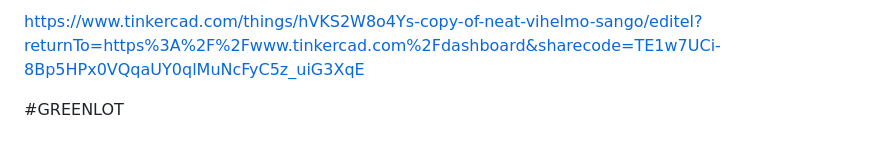
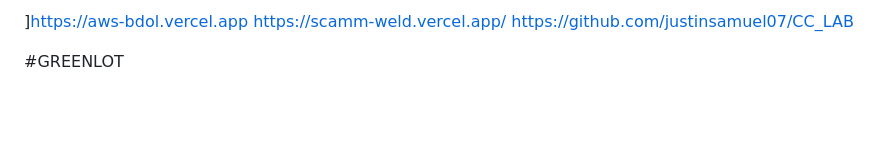
Before and after one commit to Rohith1805/GREENLOT, a Markdown page: README.md, the part around the change. Rendered like a GitHub page; blank space fills up the shorter version.

Commit message:
Modify links in README.md
Updated project links in README file.

```diff
--- a/README.md
+++ b/README.md
@@ -1,4 +1,4 @@
-https://www.tinkercad.com/things/hVKS2W8o4Ys-copy-of-neat-vihelmo-sango/editel?returnTo=https%3A%2F%2Fwww.tinkercad.com%2Fdashboard&sharecode=TE1w7UCi-8Bp5HPx0VQqaUY0qlMuNcFyC5z_uiG3XqE
+]https://aws-bdol.vercel.app https://scamm-weld.vercel.app/    https://github.com/justinsamuel07/CC_LAB
 
 #GREENLOT
 # 🌿 GREENLOT — Smart Agriculture & Irrigation System
```
